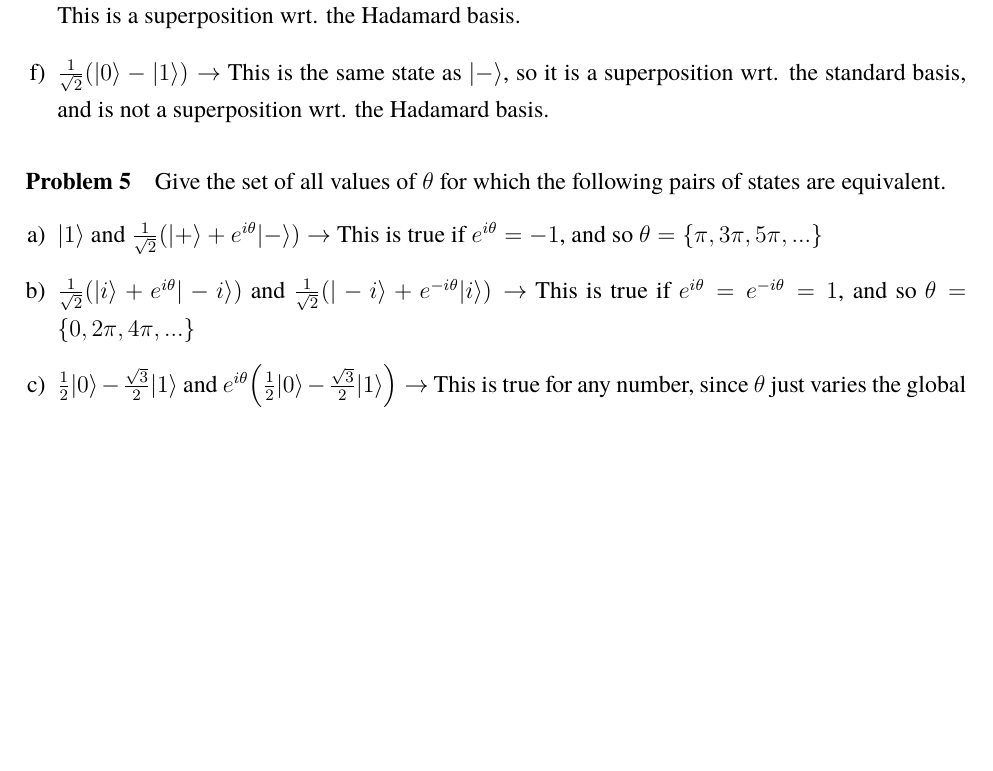
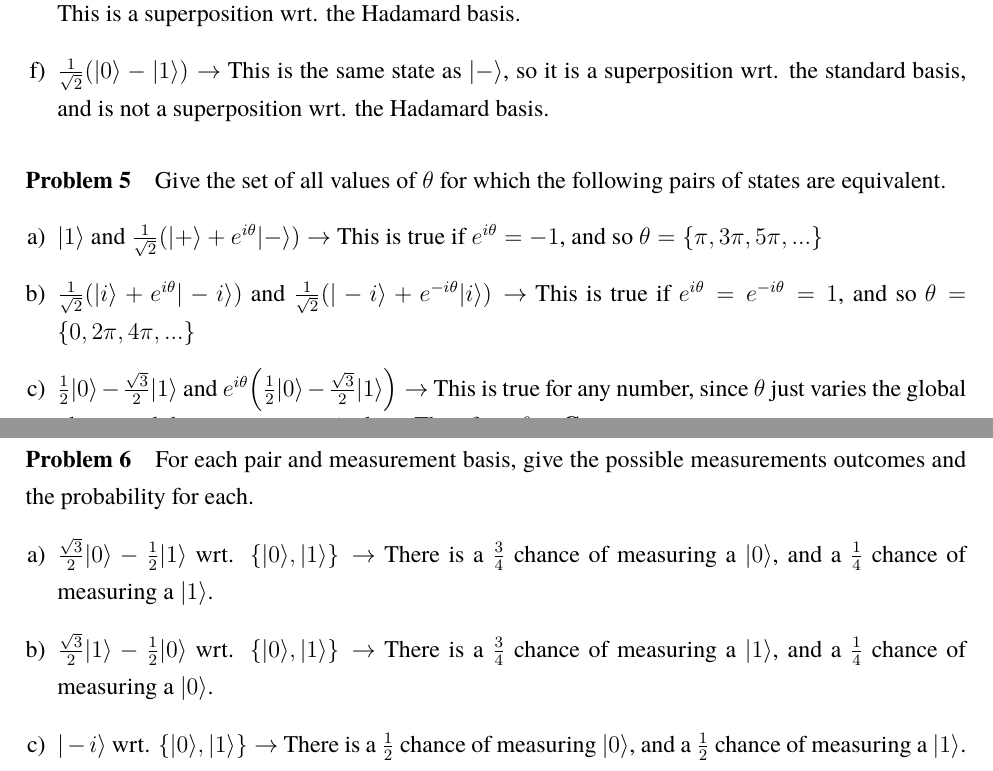
Before and after one commit to vontell/Quantum-Computing-Collection, a LaTeX document (A Gentle Introduction/notes.tex): part of page 3 of 3 before the commit and two parts of pages 3 and 4 of 4 after it, the two joined at a grey line, cut so that both start at the same text, the shorter picture padded with empty space. Compiled offline with pdfLaTeX.

Commit message:
Started problem 6

```diff
--- a/A Gentle Introduction/notes.tex
+++ b/A Gentle Introduction/notes.tex
@@ -147,4 +147,11 @@ Given a polaroid A with polarization $|v_A\rangle = |\rightarrow\rangle$, B with
 \item $\frac{1}{2}|0\rangle - \frac{\sqrt{3}}{2}|1\rangle$ and $e^{i\theta}\Big(\frac{1}{2}|0\rangle - \frac{\sqrt{3}}{2}|1\rangle\Big) \rightarrow$ This is true for any number, since $\theta$ just varies the global phase, and the states stay equivalent. Therefore, $\theta = \mathbb{C}$
 \end{enumerate}
 
+\paragraph{Problem 6} For each pair and measurement basis, give the possible measurements outcomes and the probability for each.
+\begin{enumerate}[a)] % a), b), c), ...
+\item $\frac{\sqrt{3}}{2}|0\rangle - \frac{1}{2}|1\rangle$ wrt. $\{|0\rangle,|1\rangle\} \rightarrow$ There is a $\frac{3}{4}$ chance of measuring a $|0\rangle$, and a $\frac{1}{4}$ chance of measuring a $|1\rangle$.
+\item $\frac{\sqrt{3}}{2}|1\rangle - \frac{1}{2}|0\rangle$ wrt. $\{|0\rangle,|1\rangle\} \rightarrow$ There is a $\frac{3}{4}$ chance of measuring a $|1\rangle$, and a $\frac{1}{4}$ chance of measuring a $|0\rangle$.
+\item $|-i\rangle$ wrt. $\{|0\rangle,|1\rangle\} \rightarrow$ There is a $\frac{1}{2}$ chance of measuring $|0\rangle$, and a $\frac{1}{2}$ chance of measuring a $|1\rangle$.
+\end{enumerate}
+
 \end{document}
```
Also changed, not shown: A Gentle Introduction/notes.pdf, 3 other files.
